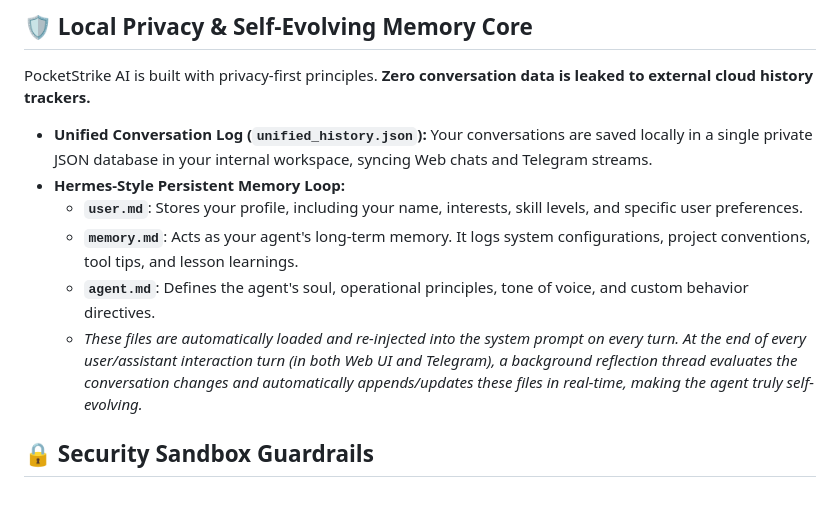
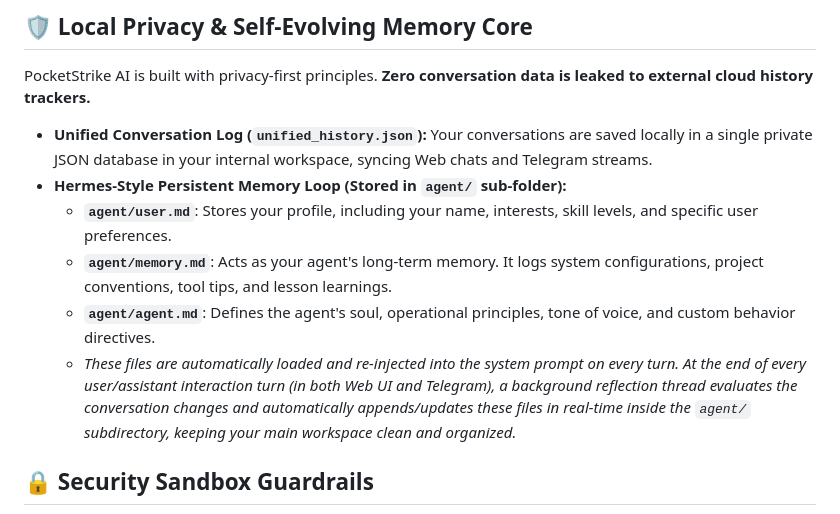
Before and after one commit to AbuZar-Ansarii/PocketStrike-AI, a Markdown page: README.md, the part around the change. Rendered like a GitHub page.

Commit message:
docs: clarify agent/ sub-folder memory architecture in README

```diff
--- a/README.md
+++ b/README.md
@@ -141,11 +141,11 @@ PocketStrike AI natively supports the **Model Context Protocol (MCP)** using the
 PocketStrike AI is built with privacy-first principles. **Zero conversation data is leaked to external cloud history trackers.**
 
 *   **Unified Conversation Log (`unified_history.json`):** Your conversations are saved locally in a single private JSON database in your internal workspace, syncing Web chats and Telegram streams.
-*   **Hermes-Style Persistent Memory Loop:**
-    *   **`user.md`**: Stores your profile, including your name, interests, skill levels, and specific user preferences.
-    *   **`memory.md`**: Acts as your agent's long-term memory. It logs system configurations, project conventions, tool tips, and lesson learnings.
-    *   **`agent.md`**: Defines the agent's soul, operational principles, tone of voice, and custom behavior directives.
-    *   *These files are automatically loaded and re-injected into the system prompt on every turn. At the end of every user/assistant interaction turn (in both Web UI and Telegram), a background reflection thread evaluates the conversation changes and automatically appends/updates these files in real-time, making the agent truly self-evolving.*
+*   **Hermes-Style Persistent Memory Loop (Stored in `agent/` sub-folder):**
+    *   **`agent/user.md`**: Stores your profile, including your name, interests, skill levels, and specific user preferences.
+    *   **`agent/memory.md`**: Acts as your agent's long-term memory. It logs system configurations, project conventions, tool tips, and lesson learnings.
+    *   **`agent/agent.md`**: Defines the agent's soul, operational principles, tone of voice, and custom behavior directives.
+    *   *These files are automatically loaded and re-injected into the system prompt on every turn. At the end of every user/assistant interaction turn (in both Web UI and Telegram), a background reflection thread evaluates the conversation changes and automatically appends/updates these files in real-time inside the `agent/` subdirectory, keeping your main workspace clean and organized.*
 
 ## 🔒 Security Sandbox Guardrails
 *   **Path Enforcement**: The AI is strictly sandboxed. All write/read operations normalize path traversals (`..`) and resolve absolute real paths. If the AI tries to write or modify anything outside of `~/storage/shared/PocketStrike-AI`, the sandbox blocks it with an access denied error.
```
